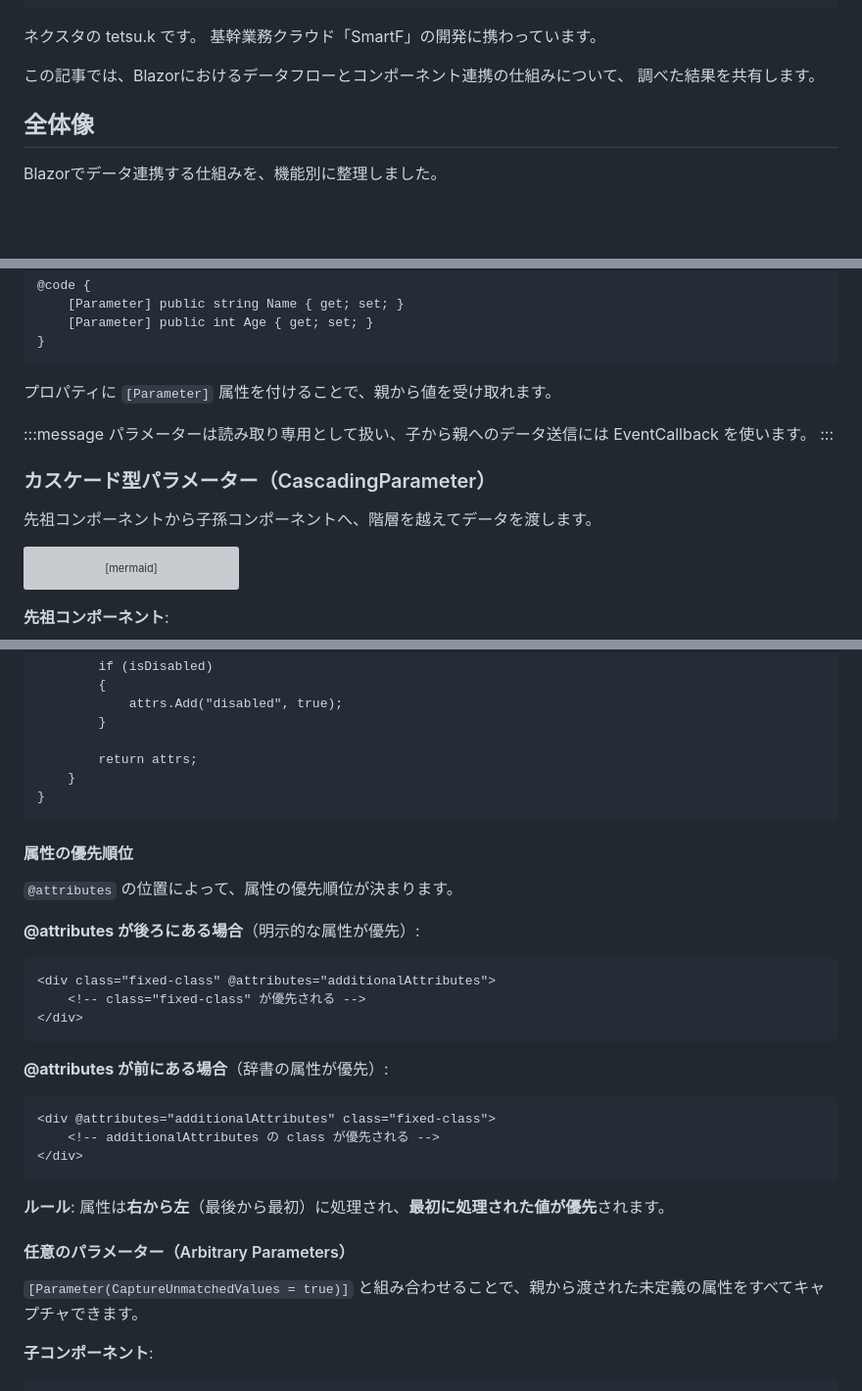
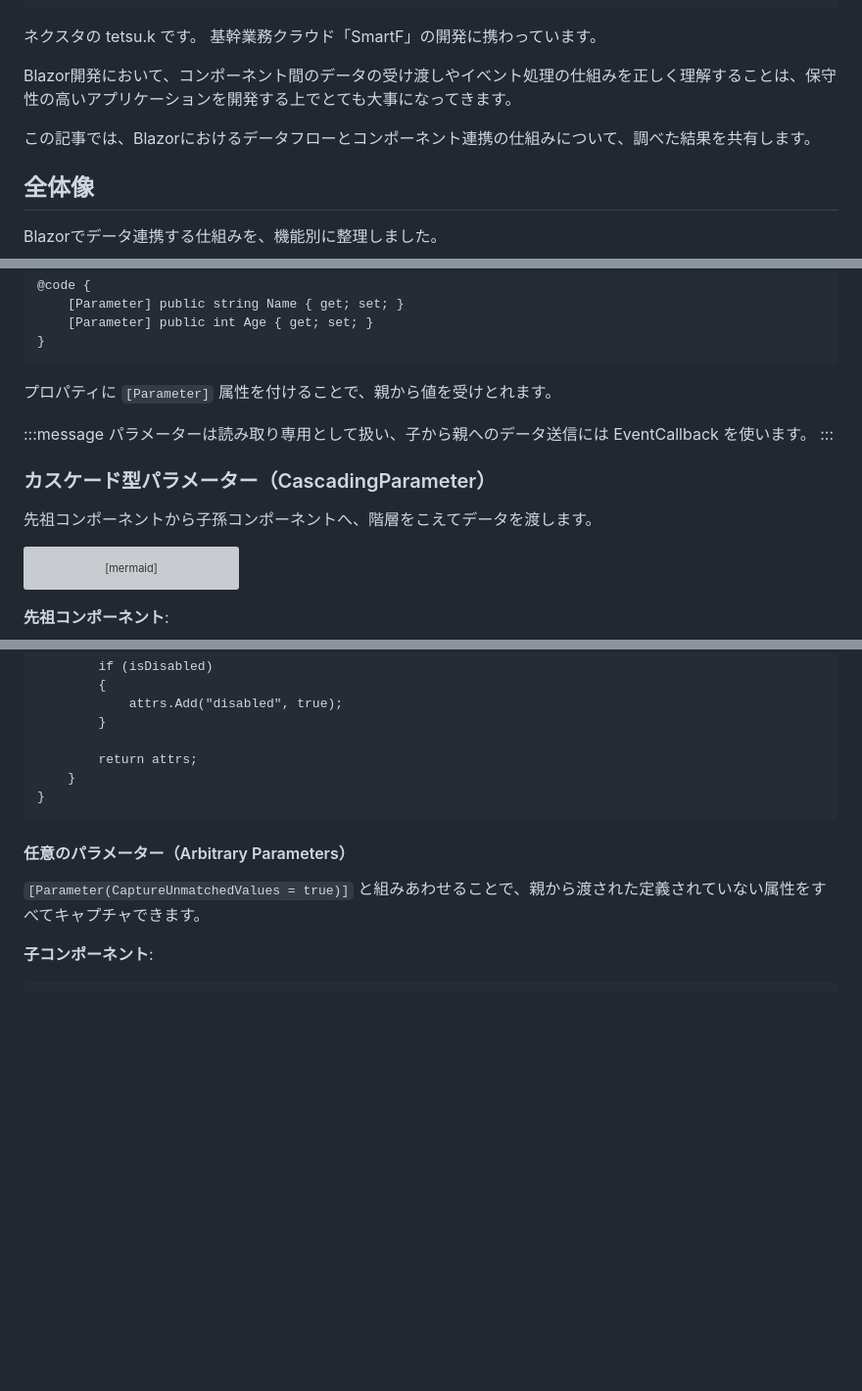
Before and after one commit to pixcelo/zenn-content, a Markdown page: articles/blazor-databinding.md, 3 parts joined by grey strips. Shown at 98% size. Drawn GitHub-style; blank space fills up the shorter version; grey boxes are pictures that could not be loaded.

Commit message:
refactor: 記事の読みやすさを向上
- イベント引数の活用セクションを折りたたみ化
- 属性の優先順位セクションを削除（情報量削減）
- 漢字をひらがなに変更（読みやすさ向上）
  - 「階層を越えて」→「階層をこえて」
  - 「受け取れます」→「受けとれます」
  - 「組み合わせる」→「組みあわせる」
  - 「未定義」→「定義されていない」

🤖 Generated with [Claude Code](https://claude.com/claude-code)

Co-Authored-By: Claude <noreply@anthropic.com>

````diff
--- a/articles/blazor-databinding.md
+++ b/articles/blazor-databinding.md
@@ -10,9 +10,9 @@ publication_name: "nexta_"
 ネクスタの tetsu.k です。
 基幹業務クラウド「SmartF」の開発に携わっています。
 
-この記事では、Blazorにおけるデータフローとコンポーネント連携の仕組みについて、
-調べた結果を共有します。
+Blazor開発において、コンポーネント間のデータの受け渡しやイベント処理の仕組みを正しく理解することは、保守性の高いアプリケーションを開発する上でとても大事になってきます。
 
+この記事では、Blazorにおけるデータフローとコンポーネント連携の仕組みについて、調べた結果を共有します。
 
 
 ## 全体像
@@ -180,7 +180,7 @@ graph LR
 }
 ```
 
-プロパティに `[Parameter]` 属性を付けることで、親から値を受け取れます。
+プロパティに `[Parameter]` 属性を付けることで、親から値を受けとれます。
 
 :::message
 パラメーターは読み取り専用として扱い、子から親へのデータ送信には EventCallback を使います。
@@ -188,7 +188,7 @@ graph LR
 
 ### カスケード型パラメーター（CascadingParameter）
 
-先祖コンポーネントから子孫コンポーネントへ、階層を越えてデータを渡します。
+先祖コンポーネントから子孫コンポーネントへ、階層をこえてデータを渡します。
 
 ```mermaid
 graph TD
@@ -529,29 +533,9 @@ graph LR
 }
 ```
 
-#### 属性の優先順位
-
-`@attributes` の位置によって、属性の優先順位が決まります。
-
-**@attributes が後ろにある場合**（明示的な属性が優先）:
-```razor
-<div class="fixed-class" @attributes="additionalAttributes">
-    <!-- class="fixed-class" が優先される -->
-</div>
-```
-
-**@attributes が前にある場合**（辞書の属性が優先）:
-```razor
-<div @attributes="additionalAttributes" class="fixed-class">
-    <!-- additionalAttributes の class が優先される -->
-</div>
-```
-
-**ルール**: 属性は**右から左**（最後から最初）に処理され、**最初に処理された値が優先**されます。
-
 #### 任意のパラメーター（Arbitrary Parameters）
 
-`[Parameter(CaptureUnmatchedValues = true)]` と組み合わせることで、親から渡された未定義の属性をすべてキャプチャできます。
+`[Parameter(CaptureUnmatchedValues = true)]` と組みあわせることで、親から渡された定義されていない属性をすべてキャプチャできます。
 
 **子コンポーネント**:
 ```razor
````
Also changed, not shown: other parts of articles/blazor-databinding.md (+8 -4 lines).
